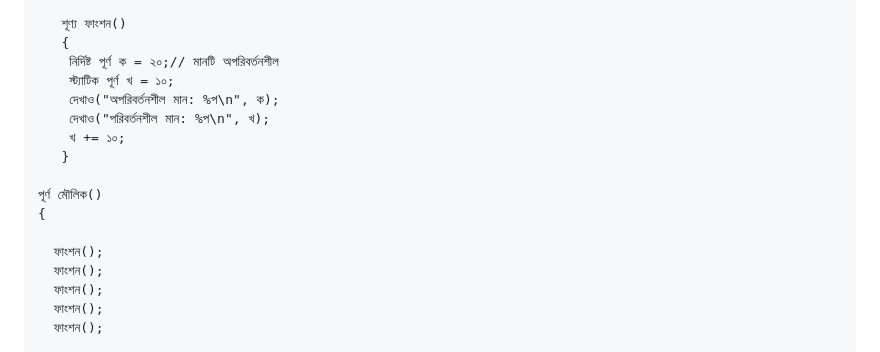
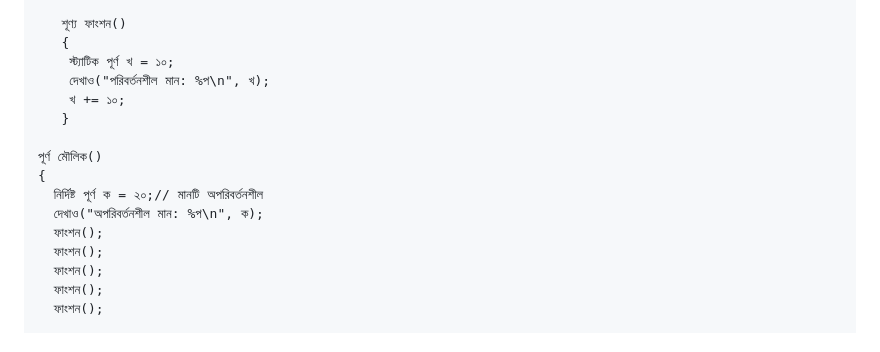
Before and after one commit to anisurrahmanlikhon/Bangla-to-C-Code, a Markdown page: README.md, the part around the change. Rendered like a GitHub page.

```diff
--- a/README.md
+++ b/README.md
@@ -181,16 +181,15 @@
 
    শূণ্য ফাংশন()
    {
-    নির্দিষ্ট পূর্ণ ক = ২০;// মানটি অপরিবর্তনশীল
     স্ট্যাটিক পূর্ণ খ = ১০;
-    দেখাও("অপরিবর্তনশীল মান: %প\n", ক);
     দেখাও("পরিবর্তনশীল মান: %প\n", খ);
     খ += ১০;
    }
 
 পূর্ণ মৌলিক()
 {
-
+  নির্দিষ্ট পূর্ণ ক = ২০;// মানটি অপরিবর্তনশীল
+  দেখাও("অপরিবর্তনশীল মান: %প\n", ক);
   ফাংশন();
   ফাংশন();
   ফাংশন();
```
